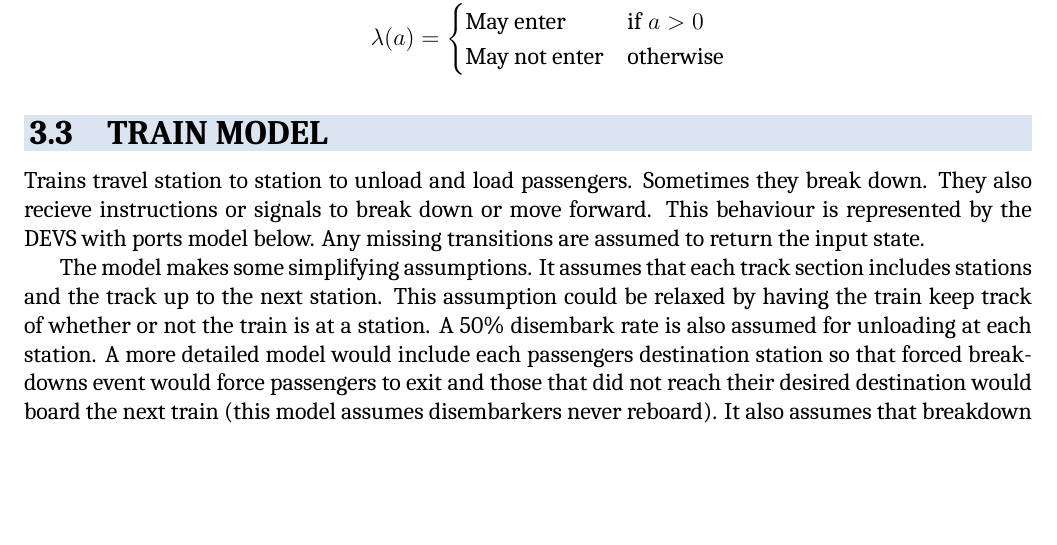
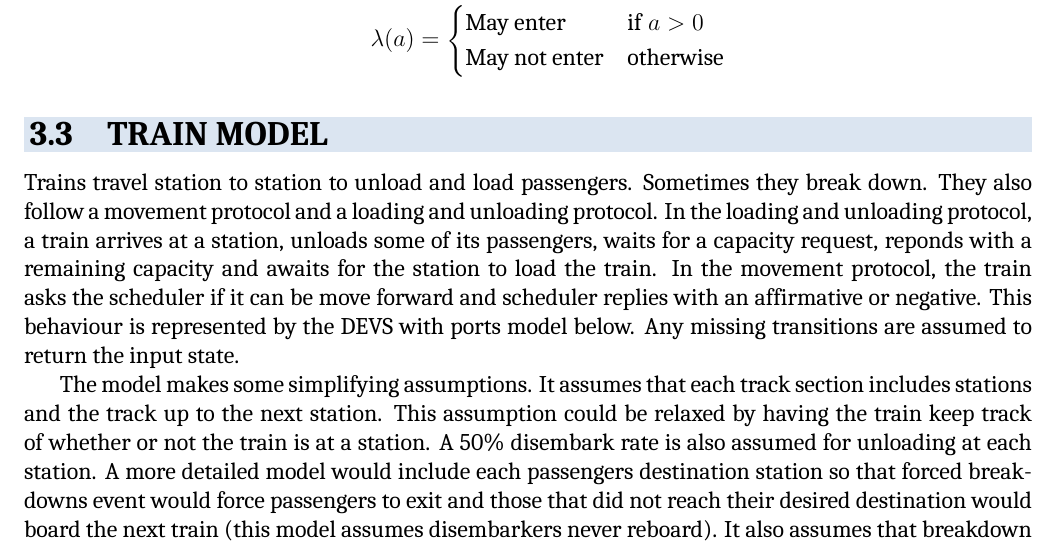
Before and after one commit to cpritcha/subway_simulation, a LaTeX document (Report/CSE561Project_BoydstonPritchard.tex, which reads Report/approach.tex): part of page 6 of 8, cut so that both start at the same text, the shorter picture padded with empty space. Compiled offline with XeLaTeX; a missing font is replaced by an installed copy or a similar font.

Commit message:
Expanded train simulation model description

```diff
--- a/Report/approach.tex
+++ b/Report/approach.tex
@@ -69,9 +69,14 @@ below.
 \subsection{Train Model}
 
 Trains travel station to station to unload and load passengers. Sometimes they
-break down. They also recieve instructions or signals to break down or move
-forward. This behaviour is represented by the DEVS with ports model below. Any
-missing transitions are assumed to return the input state.
+break down. They also follow a movement protocol and a loading and unloading
+protocol. In the loading and unloading protocol, a train arrives at a station,
+unloads some of its passengers, waits for a capacity request, reponds with a
+remaining capacity and awaits for the station to load the train. In the movement
+protocol, the train asks the scheduler if it can be move forward and scheduler
+replies with an affirmative or negative. This behaviour is represented by the
+DEVS with ports model below. Any missing transitions are assumed to return the
+input state.
 
 The model makes some simplifying assumptions. It assumes that each track section
 includes stations and the track up to the next station. This assumption could be
```
